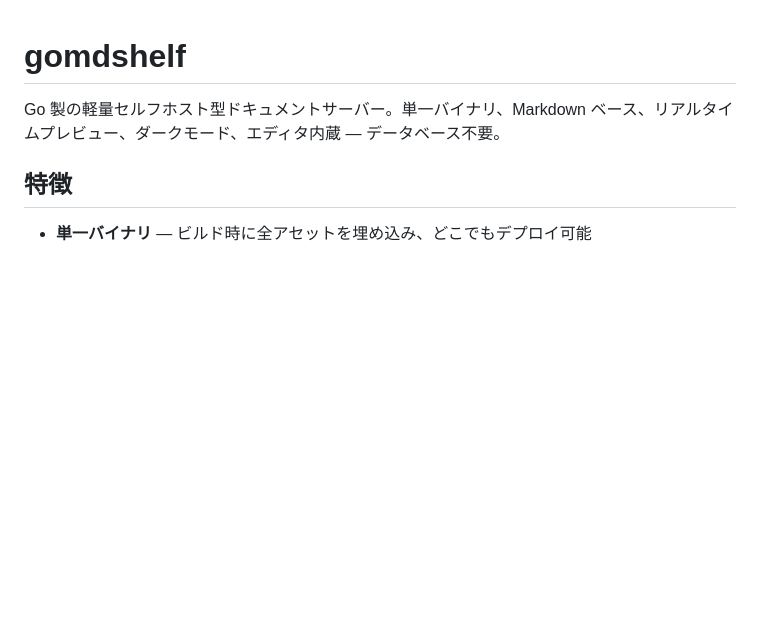
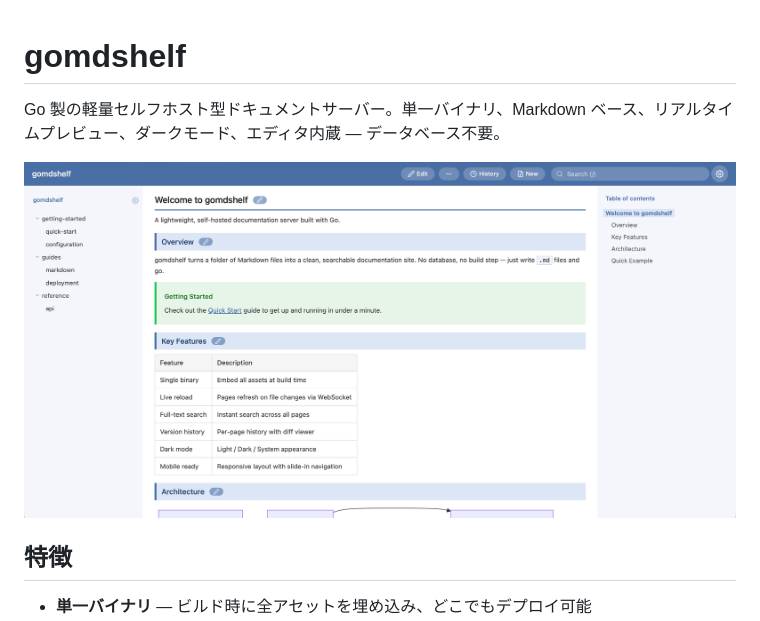
Before and after one commit to subtlogy/gomdshelf, a Markdown page: README.ja.md, the part around the change. Drawn GitHub-style; pictures changed too: .github/images/screenshot.png (added); blank space fills up the shorter version.

Commit message:
docs: add screenshot to README

```diff
--- a/README.ja.md
+++ b/README.ja.md
@@ -1,6 +1,8 @@
 # gomdshelf
 
 Go 製の軽量セルフホスト型ドキュメントサーバー。単一バイナリ、Markdown ベース、リアルタイムプレビュー、ダークモード、エディタ内蔵 — データベース不要。
+
+![gomdshelf screenshot](.github/images/screenshot.png)
 
 ## 特徴
 
```
Also changed, not shown: README.md (+2 -0 lines).
